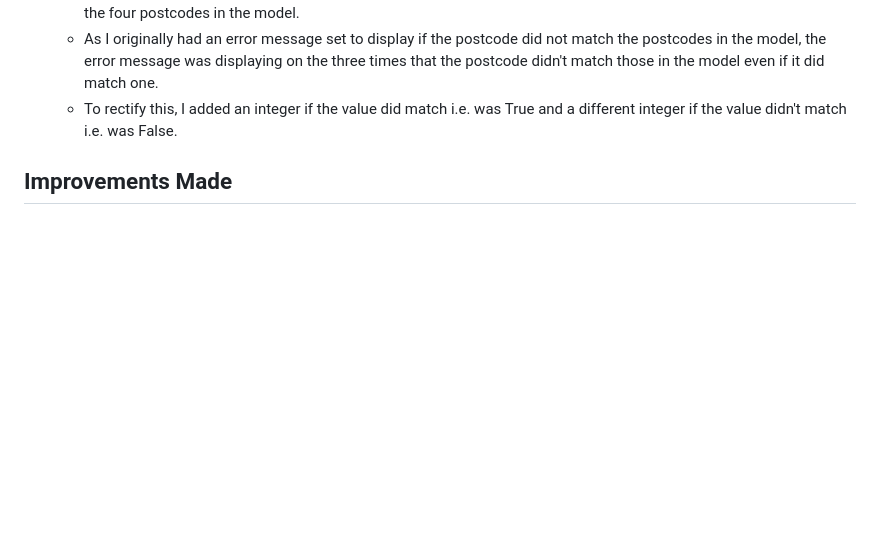
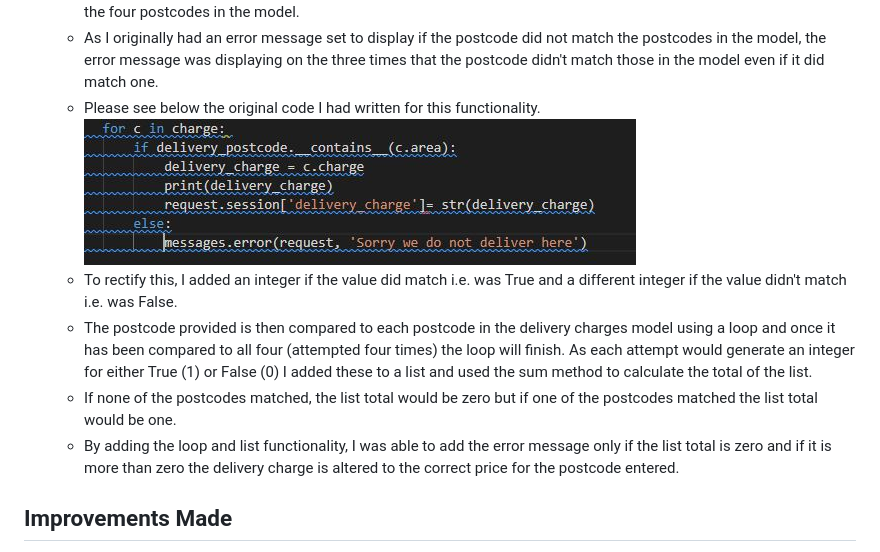
Before and after one commit to elliemcavoy/zolsha-order-online, a Markdown page: testing.md, the part around the change printed below. Rendered like a GitHub page; pictures changed too: media/readme/Postcode-error.JPG (added); blank space fills up the shorter version.

Commit message:
Image added to bugs sections of testing

```diff
--- a/testing.md
+++ b/testing.md
@@ -191,7 +192,12 @@ Here are details of bugs that were discovered during manual testing and how they
 <li>The only valid postcodes that the restaurant delivers to are: BD20, BD21, BD22 and BD23 and so the delivery charge section of the bag contexts was getting the inputted postcode and comparing it against the four postcodes in the Delivery Charges model. If it matched on of these, the corresponding delviery charge was selected and could be added to the order total to get the grand total.</li>
 <li>However, because all of the delivery charge objects were being returned and the view was iterating through each of the objects in order to compare the postcode to each, even if the postcode was valid it would not match three out of the four postcodes in the model. </li>
 <li>As I originally had an error message set to display if the postcode did not match the postcodes in the model, the error message was displaying on the three times that the postcode didn't match those in the model even if it did match one.</li>
+<li>Please see below the original code I had written for this functionality.
+<img src="media/readme/Postcode-error.JPG"></li>
 <li>To rectify this, I added an integer if the value did match i.e. was True and a different integer if the value didn't match i.e. was False.</li>
+<li>The postcode provided is then compared to each postcode in the delivery charges model using a loop and once it has been compared to all four (attempted four times) the loop will finish. As each attempt would generate an integer for either True (1) or False (0) I added these to a list and used the sum method to calculate the total of the list. </li>
+<li>If none of the postcodes matched, the list total would be zero but if one of the postcodes matched the list total would be one.</li>
+<li>By adding the loop and list functionality, I was able to add the error message only if the list total is zero and if it is more than zero the delivery charge is altered to the correct price for the postcode entered.</li>
 </ul>
 </ol>
 
```
Also changed, not shown: other parts of testing.md (+1 -0 lines), 1 other file.
